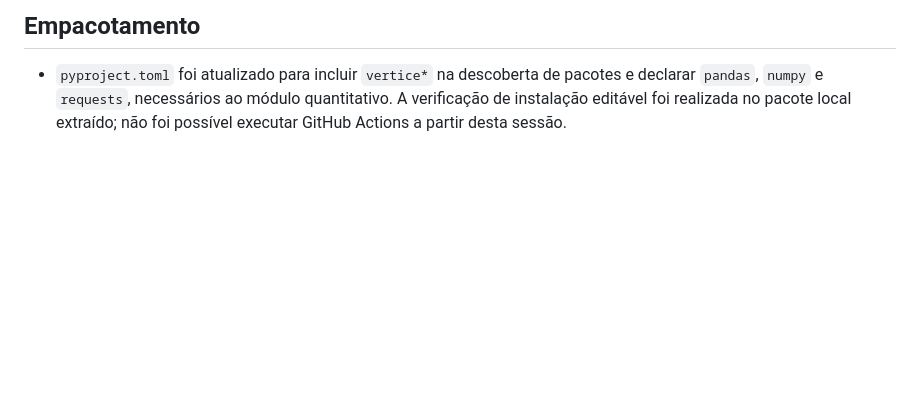
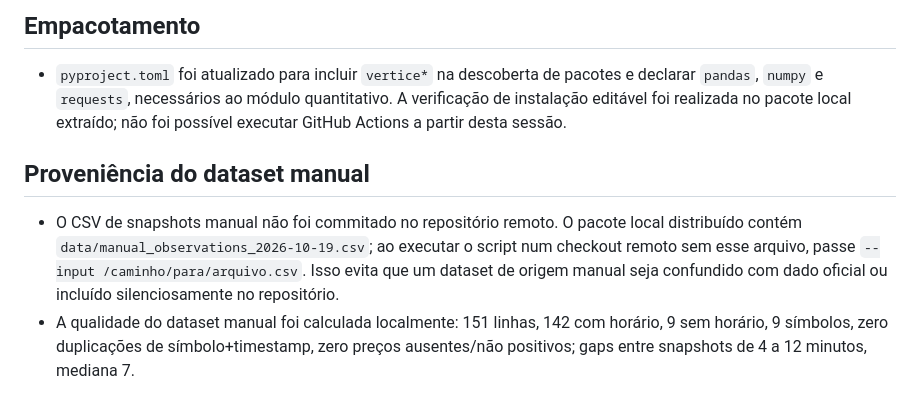
Before and after one commit to lucasdmcoelho-byte/prometheus-research, a Markdown page: docs/VERTICE_STATUS_FASE2.md, the part around the change. GitHub-like rendering; blank space fills up the shorter version.

Commit message:
Document manual dataset provenance and quality audit

```diff
--- a/docs/VERTICE_STATUS_FASE2.md
+++ b/docs/VERTICE_STATUS_FASE2.md
@@ -42,3 +42,8 @@ Data de execução: 19/10/2026. Branch remota: `vertice/research-phase-1`.
 
 ## Empacotamento
 - `pyproject.toml` foi atualizado para incluir `vertice*` na descoberta de pacotes e declarar `pandas`, `numpy` e `requests`, necessários ao módulo quantitativo. A verificação de instalação editável foi realizada no pacote local extraído; não foi possível executar GitHub Actions a partir desta sessão.
+
+
+## Proveniência do dataset manual
+- O CSV de snapshots manual não foi commitado no repositório remoto. O pacote local distribuído contém `data/manual_observations_2026-10-19.csv`; ao executar o script num checkout remoto sem esse arquivo, passe `--input /caminho/para/arquivo.csv`. Isso evita que um dataset de origem manual seja confundido com dado oficial ou incluído silenciosamente no repositório.
+- A qualidade do dataset manual foi calculada localmente: 151 linhas, 142 com horário, 9 sem horário, 9 símbolos, zero duplicações de símbolo+timestamp, zero preços ausentes/não positivos; gaps entre snapshots de 4 a 12 minutos, mediana 7.
```
